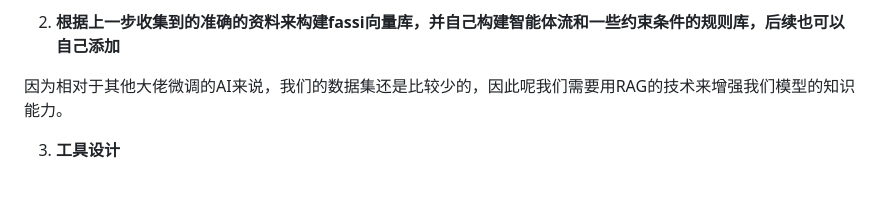
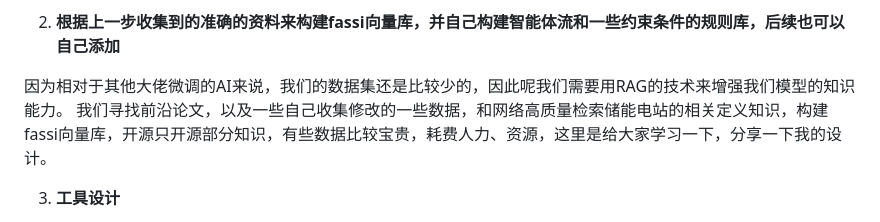
Before and after one commit to Klick-gif/-Agent, a Markdown page: README.md, the part around the change. GitHub-like rendering; blank space fills up the shorter version.

```diff
--- a/README.md
+++ b/README.md
@@ -50,6 +50,7 @@ uvicorn main:app --reload
 2. **根据上一步收集到的准确的资料来构建fassi向量库，并自己构建智能体流和一些约束条件的规则库，后续也可以自己添加**
 
   因为相对于其他大佬微调的AI来说，我们的数据集还是比较少的，因此呢我们需要用RAG的技术来增强我们模型的知识能力。
+  我们寻找前沿论文，以及一些自己收集修改的一些数据，和网络高质量检索储能电站的相关定义知识，构建fassi向量库，开源只开源部分知识，有些数据比较宝贵，耗费人力、资源，这里是给大家学习一下，分享一下我的设计。
 
 3. **工具设计**
 
```
